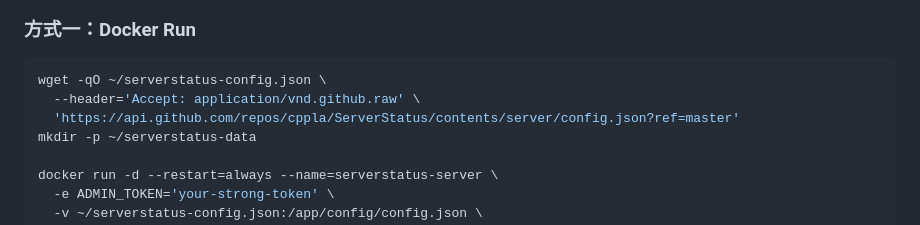
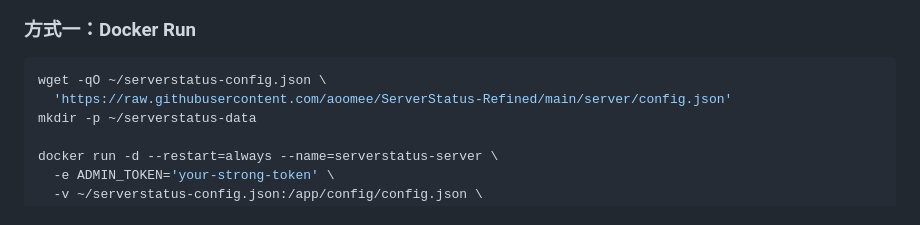
Before and after one commit to aoomee/ServerStatus-Refined, a Markdown page: README.md, the part around the change. Drawn GitHub-style.

Commit message:
Docker Run 的 config.json 改为从美化仓库下载空配置

````diff
--- a/README.md
+++ b/README.md
@@ -17,8 +17,7 @@
 
 ```bash
 wget -qO ~/serverstatus-config.json \
-  --header='Accept: application/vnd.github.raw' \
-  'https://api.github.com/repos/cppla/ServerStatus/contents/server/config.json?ref=master'
+  'https://raw.githubusercontent.com/aoomee/ServerStatus-Refined/main/server/config.json'
 mkdir -p ~/serverstatus-data
 
 docker run -d --restart=always --name=serverstatus-server \
````
